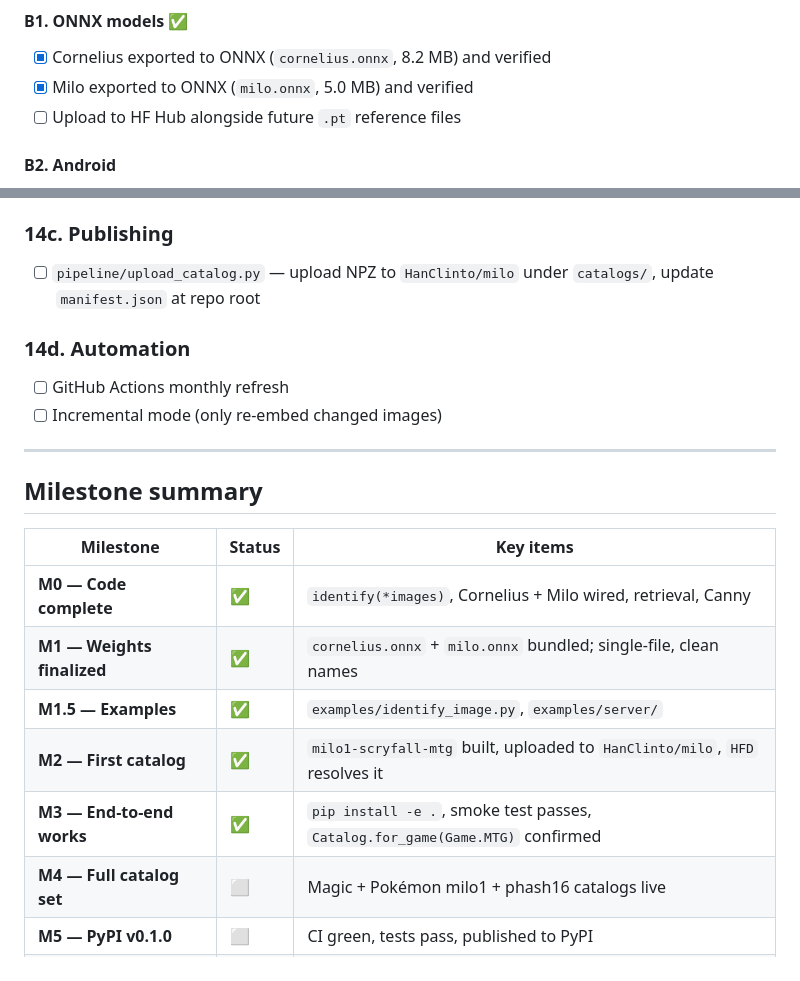
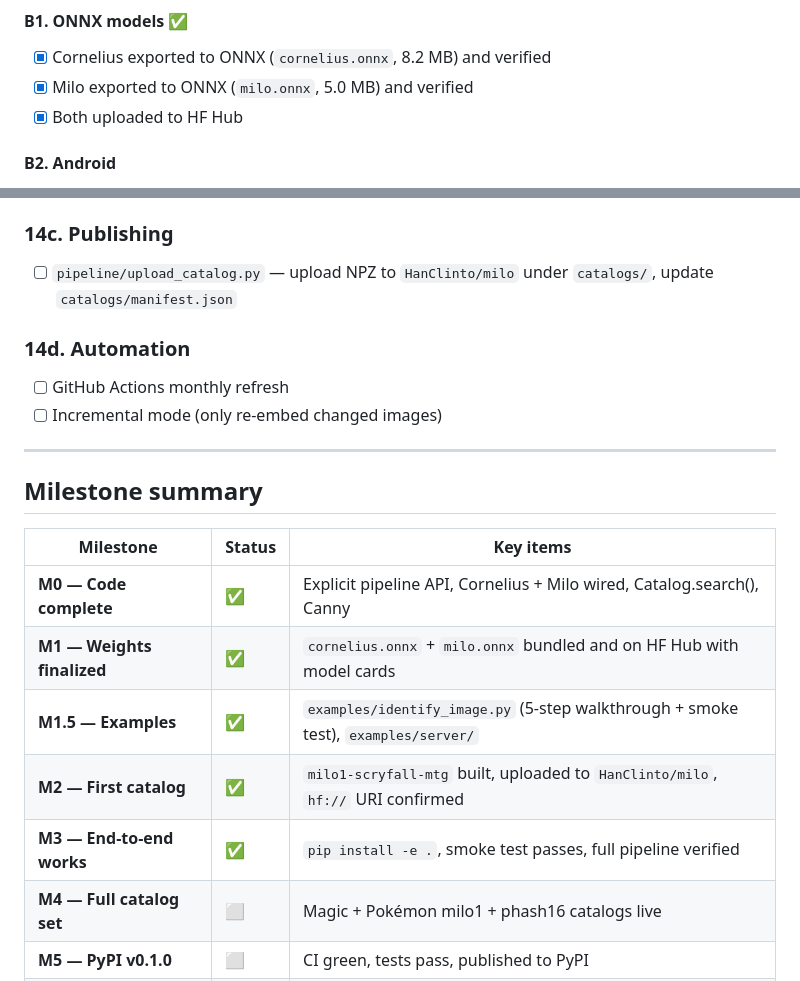
Before and after one commit to HanClinto/CollectorVision, a Markdown page: TODO.md, 2 parts joined by grey strips. Rendered like a GitHub page.

```diff
--- a/TODO.md
+++ b/TODO.md
@@ -249,7 +237,7 @@ GET /v1/defaults
 #### B1. ONNX models ✅
 - [x] Cornelius exported to ONNX (`cornelius.onnx`, 8.2 MB) and verified
 - [x] Milo exported to ONNX (`milo.onnx`, 5.0 MB) and verified
-- [ ] Upload to HF Hub alongside future `.pt` reference files
+- [x] Both uploaded to HF Hub
 
 #### B2. Android
 - [ ] ONNX Runtime for Android; Android Archive (AAR) on Maven Central
@@ -279,7 +267,7 @@ GET /v1/defaults
 
 ### 14c. Publishing
 - [ ] `pipeline/upload_catalog.py` — upload NPZ to `HanClinto/milo` under `catalogs/`,
-      update `manifest.json` at repo root
+      update `catalogs/manifest.json`
 
 ### 14d. Automation
 - [ ] GitHub Actions monthly refresh
@@ -291,11 +279,11 @@ GET /v1/defaults
 
 | Milestone | Status | Key items |
 |---|---|---|
-| **M0 — Code complete** | ✅ | `identify(*images)`, Cornelius + Milo wired, retrieval, Canny |
-| **M1 — Weights finalized** | ✅ | `cornelius.onnx` + `milo.onnx` bundled; single-file, clean names |
-| **M1.5 — Examples** | ✅ | `examples/identify_image.py`, `examples/server/` |
-| **M2 — First catalog** | ✅ | `milo1-scryfall-mtg` built, uploaded to `HanClinto/milo`, `HFD` resolves it |
-| **M3 — End-to-end works** | ✅ | `pip install -e .`, smoke test passes, `Catalog.for_game(Game.MTG)` confirmed |
+| **M0 — Code complete** | ✅ | Explicit pipeline API, Cornelius + Milo wired, Catalog.search(), Canny |
+| **M1 — Weights finalized** | ✅ | `cornelius.onnx` + `milo.onnx` bundled and on HF Hub with model cards |
+| **M1.5 — Examples** | ✅ | `examples/identify_image.py` (5-step walkthrough + smoke test), `examples/server/` |
+| **M2 — First catalog** | ✅ | `milo1-scryfall-mtg` built, uploaded to `HanClinto/milo`, `hf://` URI confirmed |
+| **M3 — End-to-end works** | ✅ | `pip install -e .`, smoke test passes, full pipeline verified |
 | **M4 — Full catalog set** | ⬜ | Magic + Pokémon milo1 + phash16 catalogs live |
 | **M5 — PyPI v0.1.0** | ⬜ | CI green, tests pass, published to PyPI |
 | **M6 — Automated** | ⬜ | Dependabot, docs site, CHANGELOG |
```
Also changed, not shown: other parts of TODO.md (+36 -48 lines).
